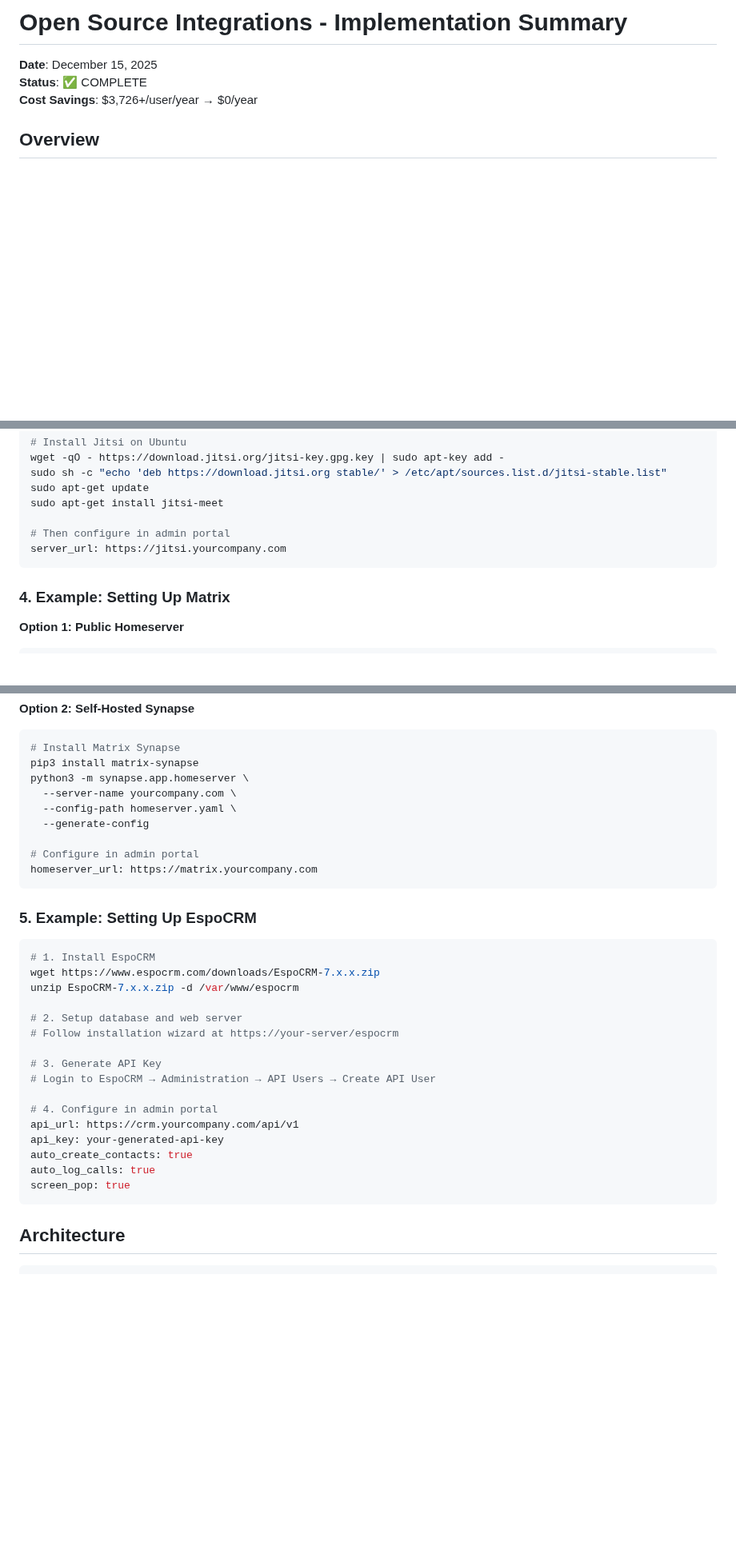
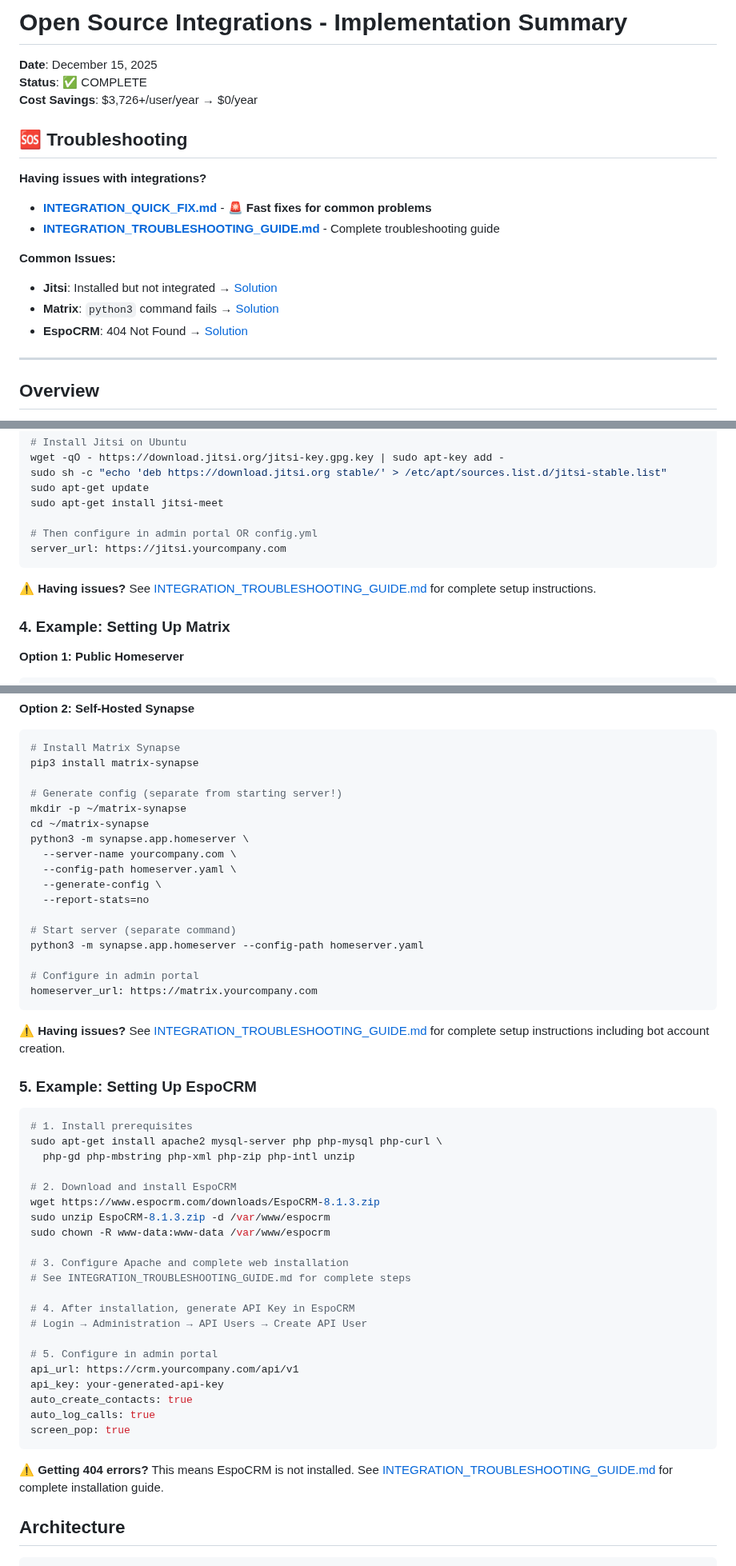
Before and after one commit to mattiIce/PBX, a Markdown page: OPENSOURCE_INTEGRATIONS_SUMMARY.md, 3 parts joined by grey strips. Shown at 80% size. Drawn GitHub-style; blank space fills up the shorter version.

Commit message:
Update integration documentation with troubleshooting links
Co-authored-by: mattiIce <46406201+mattiIce@users.noreply.github.com>

````diff
--- a/OPENSOURCE_INTEGRATIONS_SUMMARY.md
+++ b/OPENSOURCE_INTEGRATIONS_SUMMARY.md
@@ -3,6 +3,20 @@
 **Date**: December 15, 2025
 **Status**: ✅ COMPLETE
 **Cost Savings**: $3,726+/user/year → $0/year
+
+## 🆘 Troubleshooting
+
+**Having issues with integrations?**
+
+- **[INTEGRATION_QUICK_FIX.md](INTEGRATION_QUICK_FIX.md)** - 🚨 **Fast fixes for common problems**
+- **[INTEGRATION_TROUBLESHOOTING_GUIDE.md](INTEGRATION_TROUBLESHOOTING_GUIDE.md)** - Complete troubleshooting guide
+
+**Common Issues:**
+- **Jitsi**: Installed but not integrated → [Solution](INTEGRATION_TROUBLESHOOTING_GUIDE.md#jitsi-self-hosted-integration-complete-guide)
+- **Matrix**: `python3` command fails → [Solution](INTEGRATION_TROUBLESHOOTING_GUIDE.md#matrix-synapse-proper-startup)
+- **EspoCRM**: 404 Not Found → [Solution](INTEGRATION_TROUBLESHOOTING_GUIDE.md#espocrm-installation-and-setup)
+
+---
 
 ## Overview
 
@@ -178,9 +192,11 @@ sudo sh -c "echo 'deb https://download.jitsi.org stable/' > /etc/apt/sources.lis
 sudo apt-get update
 sudo apt-get install jitsi-meet
 
-# Then configure in admin portal
+# Then configure in admin portal OR config.yml
 server_url: https://jitsi.yourcompany.com
 ```
+
+**⚠️ Having issues?** See [INTEGRATION_TROUBLESHOOTING_GUIDE.md](INTEGRATION_TROUBLESHOOTING_GUIDE.md#jitsi-self-hosted-integration-complete-guide) for complete setup instructions.
 
 ### 4. Example: Setting Up Matrix
 
@@ -201,35 +217,52 @@ notification_room: !abc123:matrix.org
 ```bash
 # Install Matrix Synapse
 pip3 install matrix-synapse
+
+# Generate config (separate from starting server!)
+mkdir -p ~/matrix-synapse
+cd ~/matrix-synapse
 python3 -m synapse.app.homeserver \
   --server-name yourcompany.com \
   --config-path homeserver.yaml \
-  --generate-config
+  --generate-config \
+  --report-stats=no
+
+# Start server (separate command)
+python3 -m synapse.app.homeserver --config-path homeserver.yaml
 
 # Configure in admin portal
 homeserver_url: https://matrix.yourcompany.com
 ```
 
+**⚠️ Having issues?** See [INTEGRATION_TROUBLESHOOTING_GUIDE.md](INTEGRATION_TROUBLESHOOTING_GUIDE.md#matrix-synapse-proper-startup) for complete setup instructions including bot account creation.
+
 ### 5. Example: Setting Up EspoCRM
 
 ```bash
-# 1. Install EspoCRM
-wget https://www.espocrm.com/downloads/EspoCRM-7.x.x.zip
-unzip EspoCRM-7.x.x.zip -d /var/www/espocrm
+# 1. Install prerequisites
+sudo apt-get install apache2 mysql-server php php-mysql php-curl \
+  php-gd php-mbstring php-xml php-zip php-intl unzip
 
-# 2. Setup database and web server
-# Follow installation wizard at https://your-server/espocrm
+# 2. Download and install EspoCRM
+wget https://www.espocrm.com/downloads/EspoCRM-8.1.3.zip
+sudo unzip EspoCRM-8.1.3.zip -d /var/www/espocrm
+sudo chown -R www-data:www-data /var/www/espocrm
 
-# 3. Generate API Key
-# Login to EspoCRM → Administration → API Users → Create API User
+# 3. Configure Apache and complete web installation
+# See INTEGRATION_TROUBLESHOOTING_GUIDE.md for complete steps
 
-# 4. Configure in admin portal
+# 4. After installation, generate API Key in EspoCRM
+# Login → Administration → API Users → Create API User
+
+# 5. Configure in admin portal
 api_url: https://crm.yourcompany.com/api/v1
 api_key: your-generated-api-key
 auto_create_contacts: true
 auto_log_calls: true
 screen_pop: true
 ```
+
+**⚠️ Getting 404 errors?** This means EspoCRM is not installed. See [INTEGRATION_TROUBLESHOOTING_GUIDE.md](INTEGRATION_TROUBLESHOOTING_GUIDE.md#espocrm-installation-and-setup) for complete installation guide.
 
 ## Architecture
 
````
